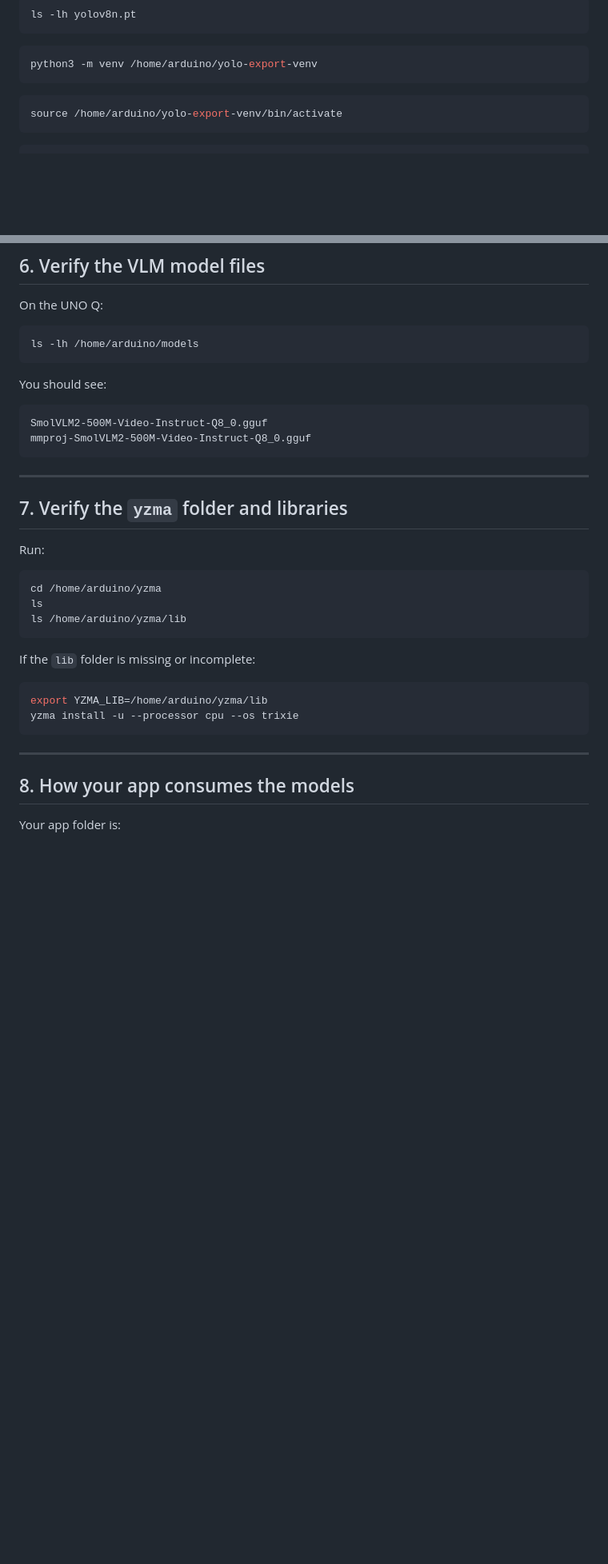
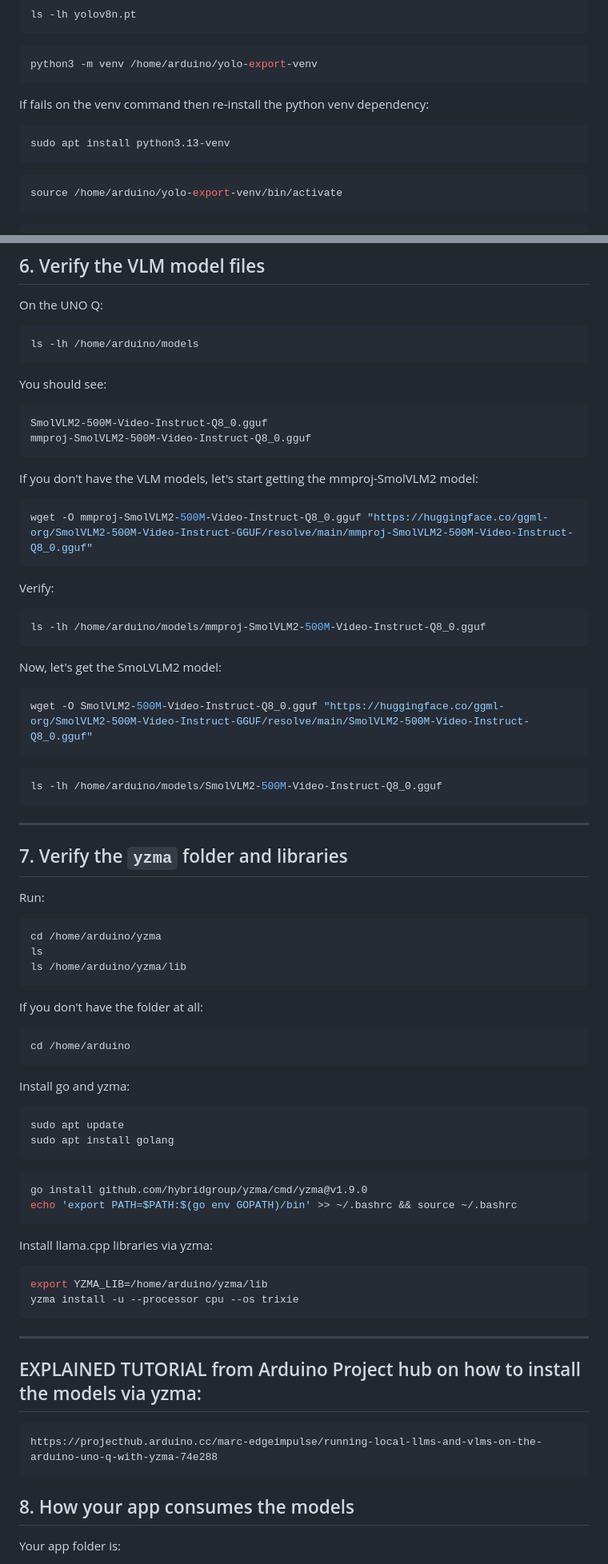
Before and after one commit to robby-proj/robby-project, a Markdown page: unoq-vision-app/README.md, 2 parts joined by grey strips. Shown at 80% size. Drawn GitHub-style; blank space fills up the shorter version.

`````diff
--- a/unoq-vision-app/README.md
+++ b/unoq-vision-app/README.md
@@ -196,6 +196,10 @@ ls -lh yolov8n.pt
 ```bash
 python3 -m venv /home/arduino/yolo-export-venv
 ```
+If fails on the venv command then re-install the python venv dependency:
+```bash
+sudo apt install python3.13-venv
+````
 ```bash
 source /home/arduino/yolo-export-venv/bin/activate
 ```
@@ -342,12 +346,26 @@ On the UNO Q:
 ```bash
 ls -lh /home/arduino/models
 ```
-
 You should see:
 
 ```text
 SmolVLM2-500M-Video-Instruct-Q8_0.gguf
 mmproj-SmolVLM2-500M-Video-Instruct-Q8_0.gguf
+```
+If you don't have the VLM models, let's start getting the mmproj-SmolVLM2 model:
+```bash
+wget -O mmproj-SmolVLM2-500M-Video-Instruct-Q8_0.gguf "https://huggingface.co/ggml-org/SmolVLM2-500M-Video-Instruct-GGUF/resolve/main/mmproj-SmolVLM2-500M-Video-Instruct-Q8_0.gguf"
+```
+Verify:
+```bash
+ls -lh /home/arduino/models/mmproj-SmolVLM2-500M-Video-Instruct-Q8_0.gguf
+```
+Now, let's get the SmoLVLM2 model:
+```bash
+wget -O SmolVLM2-500M-Video-Instruct-Q8_0.gguf "https://huggingface.co/ggml-org/SmolVLM2-500M-Video-Instruct-GGUF/resolve/main/SmolVLM2-500M-Video-Instruct-Q8_0.gguf"
+```
+```bash
+ls -lh /home/arduino/models/SmolVLM2-500M-Video-Instruct-Q8_0.gguf
 ```
 
 ---
@@ -361,15 +379,31 @@ cd /home/arduino/yzma
 ls
 ls /home/arduino/yzma/lib
 ```
+If you don't have the folder at all:
 
-If the `lib` folder is missing or incomplete:
+```bash
+cd /home/arduino
+```
+Install go and yzma:
+```bash
+sudo apt update
+sudo apt install golang
+```
+```bash
+go install github.com/hybridgroup/yzma/cmd/yzma@v1.9.0
+echo 'export PATH=$PATH:$(go env GOPATH)/bin' >> ~/.bashrc && source ~/.bashrc
+```
+Install llama.cpp libraries via yzma:
 
 ```bash
 export YZMA_LIB=/home/arduino/yzma/lib
 yzma install -u --processor cpu --os trixie
 ```
-
 ---
+## EXPLAINED TUTORIAL from Arduino Project hub on how to install the models via yzma:
+```
+https://projecthub.arduino.cc/marc-edgeimpulse/running-local-llms-and-vlms-on-the-arduino-uno-q-with-yzma-74e288
+```
 
 ## 8. How your app consumes the models
 
`````
